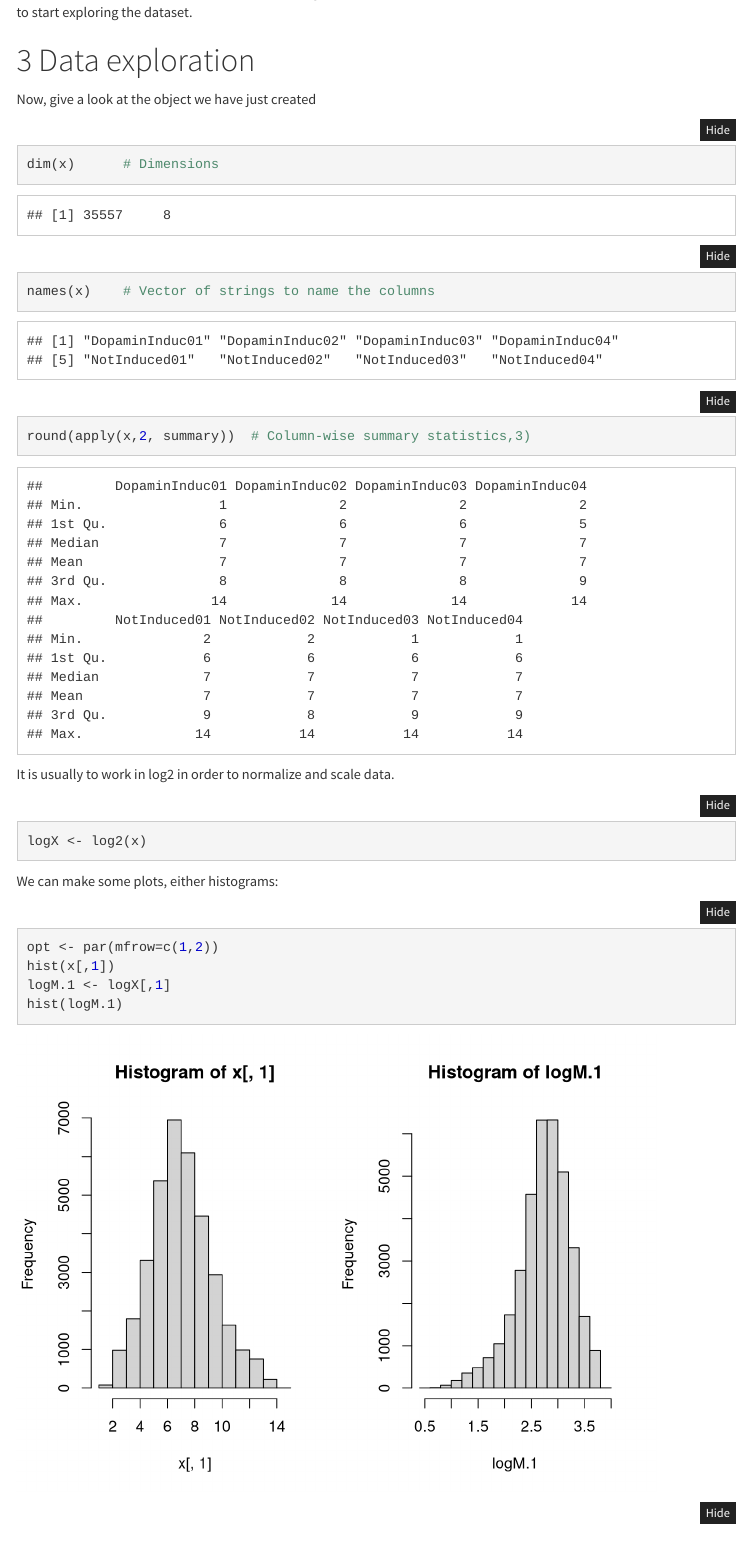
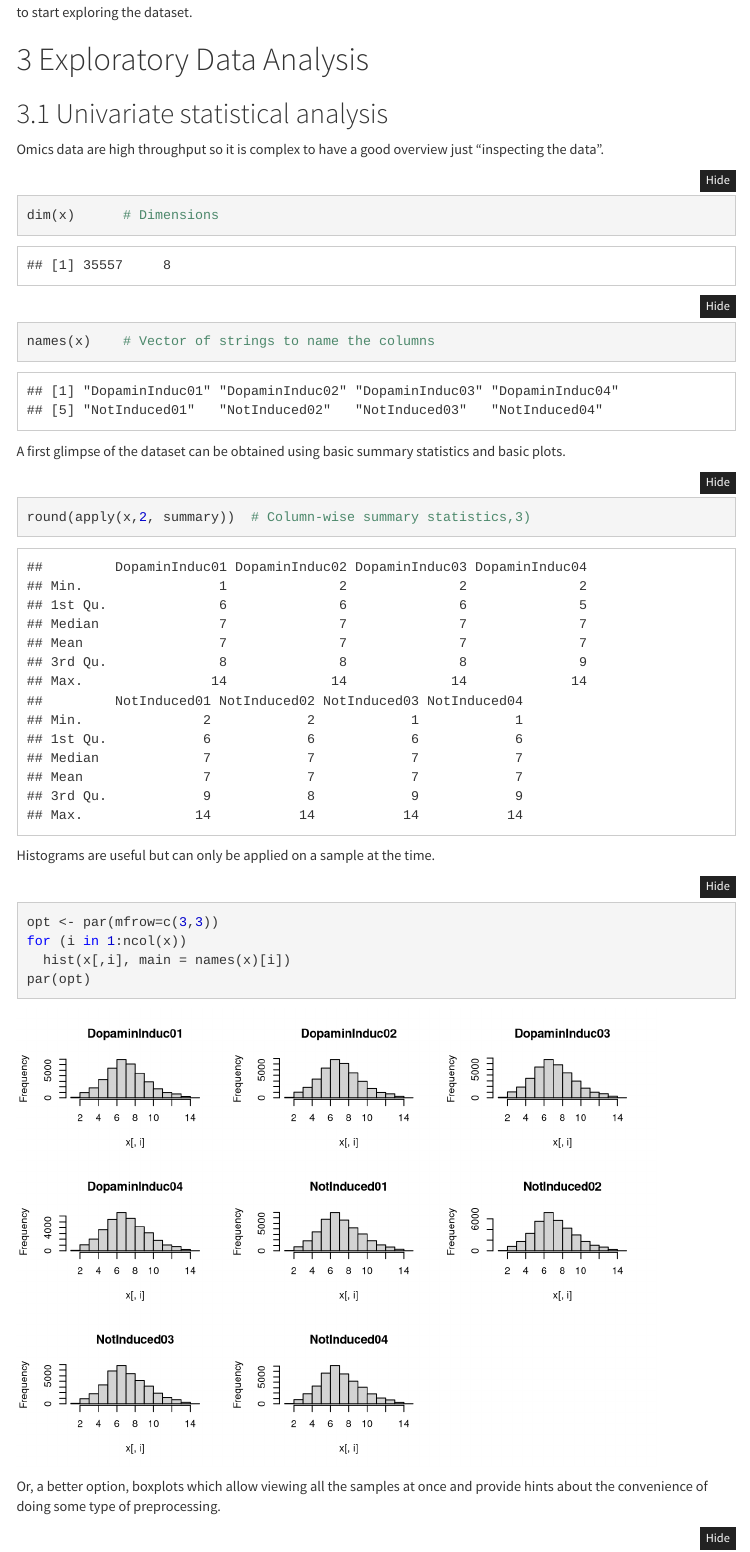
Before and after one commit to ASPteaching/Analisis_de_datos_omicos-Ejemplo_0-Microarrays, an R Markdown document (ExploreArrays.Rmd): the page in a window 1100 px wide, from 2880 px down before the commit and from 2820 px down after it, so that both start at the same text. Rendered offline with R 4.5, knitr and Pandoc, with nearby package versions; some code elsewhere in the file could not run offline; menus at the side of the page are left out.

Commit message:
Contents updated and cleaned a bit

````diff
--- a/ExploreArrays.Rmd
+++ b/ExploreArrays.Rmd
@@ -104,29 +112,29 @@ rownames(annot)<-annot$ID
 
 The expression matrix, the information about the groups (now in the column nnames) and the annotations is all we need to start exploring the dataset.
 
-# Data exploration
+# Exploratory Data Analysis
 
-Now, give a look at the object we have just created
+## Univariate statistical analysis
+
+Omics data are high throughput so it is complex to have a good overview just "inspecting the data".
+
+```{r dims, print=FALSE,echo=TRUE}
+dim(x)      # Dimensions
+names(x)    # Vector of strings to name the columns
+```
+
+A first glimpse of the dataset can be obtained using basic summary statistics and basic plots.
 
 ```{r summarize, print=FALSE,echo=TRUE}
-dim(x)      # Dimensions
-names(x)    # Vector of strings to name the columns
 round(apply(x,2, summary))  # Column-wise summary statistics,3)
 ```
 
-It is usually to work in log2 in order to normalize and scale data.
-
-```{r logValues}
-logX <- log2(x)
-```
-
-We can make some plots, either histograms:
+Histograms are useful but can only be applied on a sample at the time.
 
 ```{r histArray0}
-opt <- par(mfrow=c(1,2))
-hist(x[,1])
-logM.1 <- logX[,1]
-hist(logM.1)
+opt <- par(mfrow=c(3,3))
+for (i in 1:ncol(x))
+  hist(x[,i], main = names(x)[i])
 par(opt)
 ```
 
````
Also changed, not shown: ExploreArrays.html, References.bib (line endings or trailing spaces), ExploreArrays.Rmd (27 more changed lines).
